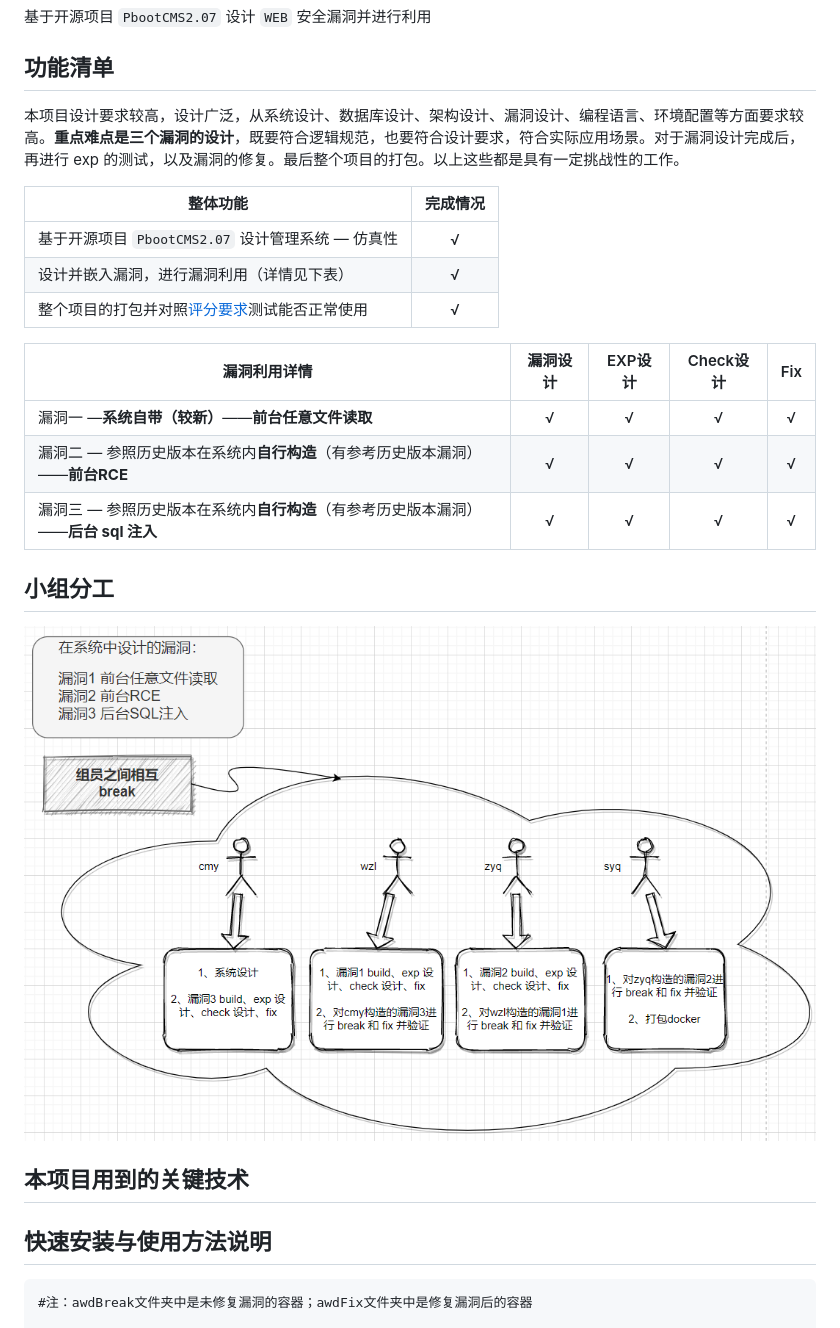
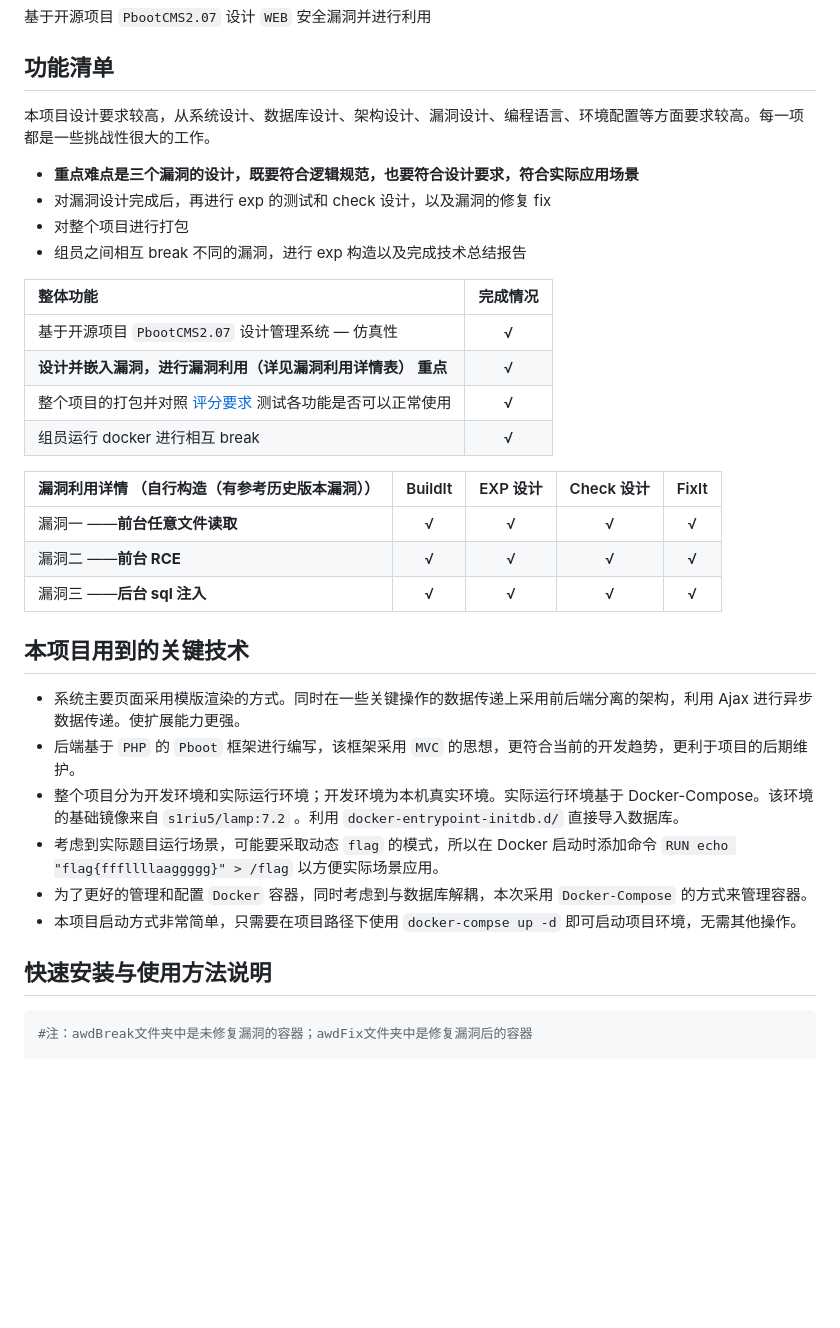
Before and after one commit to Daytoyecho/Summer-Class-Group12, a Markdown page: README.md, the part around the change printed below. Drawn GitHub-style; pictures changed too: img/division.png (deleted); blank space fills up the shorter version.

Commit message:
主分支README更新

````diff
--- a/README.md
+++ b/README.md
@@ -4,33 +4,38 @@
 
 ## 功能清单
 
-本项目设计要求较高，设计广泛，从系统设计、数据库设计、架构设计、漏洞设计、编程语言、环境配置等方面要求较高。**重点难点是三个漏洞的设计**，既要符合逻辑规范，也要符合设计要求，符合实际应用场景。对于漏洞设计完成后，再进行 exp 的测试，以及漏洞的修复。最后整个项目的打包。以上这些都是具有一定挑战性的工作。
+本项目设计要求较高，从系统设计、数据库设计、架构设计、漏洞设计、编程语言、环境配置等方面要求较高。每一项都是一些挑战性很大的工作。
+
+- **重点难点是三个漏洞的设计，既要符合逻辑规范，也要符合设计要求，符合实际应用场景**
+- 对漏洞设计完成后，再进行 exp 的测试和 check 设计，以及漏洞的修复 fix
+- 对整个项目进行打包
+- 组员之间相互 break 不同的漏洞，进行 exp 构造以及完成技术总结报告
 
 | 整体功能                                                     | 完成情况 |
-| ------------------------------------------------------------ | :------: |
+| :----------------------------------------------------------- | :------: |
 | 基于开源项目 `PbootCMS2.07` 设计管理系统 — 仿真性            |    √     |
-| 设计并嵌入漏洞，进行漏洞利用（详情见下表）                   |    √     |
-| 整个项目的打包并对照[评分要求](https://c4pr1c3.github.io/cuc-wiki/cp/assessment.html)测试能否正常使用 |    √     |
+| **设计并嵌入漏洞，进行漏洞利用（详见漏洞利用详情表）**  **重点** |    √     |
+| 整个项目的打包并对照 [评分要求](https://c4pr1c3.github.io/cuc-wiki/cp/assessment.html) 测试各功能是否可以正常使用 |    √     |
+| 组员运行 docker 进行相互 break                               |    √     |
 
-| 漏洞利用详情                                                 | 漏洞设计 | EXP设计 | Check设计 | Fix  |
-| ------------------------------------------------------------ | :------: | :-----: | :-------: | :--: |
-| 漏洞一 —**系统自带（较新）**——**前台任意文件读取**           |    √     |    √    |     √     |  √   |
-| 漏洞二 — 参照历史版本在系统内**自行构造**（有参考历史版本漏洞）——**前台RCE** |    √     |    √    |     √     |  √   |
-| 漏洞三 — 参照历史版本在系统内**自行构造**（有参考历史版本漏洞）——**后台 sql 注入** |    √     |    √    |     √     |  √   |
-
-
-
-## 小组分工
-
-![division](img/division.png)
+| 漏洞利用详情  （自行构造（有参考历史版本漏洞）） | BuildIt | EXP 设计 | Check 设计 | FixIt |
+| ------------------------------------------------ | :-----: | :------: | :--------: | :---: |
+| 漏洞一 ——**前台任意文件读取**                    |    √    |    √     |     √      |   √   |
+| 漏洞二 ——**前台 RCE**                            |    √    |    √     |     √      |   √   |
+| 漏洞三 ——**后台 sql 注入**                       |    √    |    √     |     √      |   √   |
 
 ## 本项目用到的关键技术
 
-
+*  系统主要页面采用模版渲染的方式。同时在一些关键操作的数据传递上采用前后端分离的架构，利用 Ajax 进行异步数据传递。使扩展能力更强。
+*  后端基于 `PHP` 的 `Pboot` 框架进行编写，该框架采用 `MVC` 的思想，更符合当前的开发趋势，更利于项目的后期维护。
+*  整个项目分为开发环境和实际运行环境；开发环境为本机真实环境。实际运行环境基于 Docker-Compose。该环境的基础镜像来自 `s1riu5/lamp:7.2` 。利用 `docker-entrypoint-initdb.d/` 直接导入数据库。
+*  考虑到实际题目运行场景，可能要采取动态 `flag` 的模式，所以在 Docker 启动时添加命令 `RUN echo "flag{fffllllaaggggg}" > /flag` 以方便实际场景应用。
+*  为了更好的管理和配置 `Docker` 容器，同时考虑到与数据库解耦，本次采用 `Docker-Compose` 的方式来管理容器。
+*  本项目启动方式非常简单，只需要在项目路径下使用 `docker-compse up -d` 即可启动项目环境，无需其他操作。
 
 ## 快速安装与使用方法说明
 
-```
+```shell
 #注：awdBreak文件夹中是未修复漏洞的容器；awdFix文件夹中是修复漏洞后的容器
 
 ##执行切换至相应文件夹路径下执行
````
Also changed, not shown: other parts of README.md (+10 -1 lines), img/division_github.png (added).
